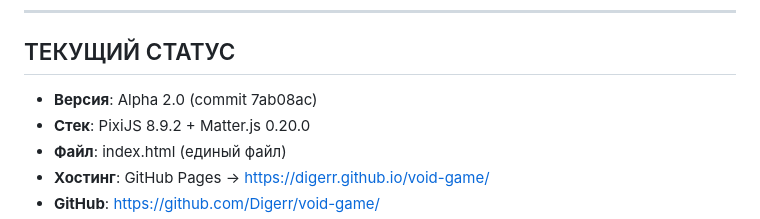
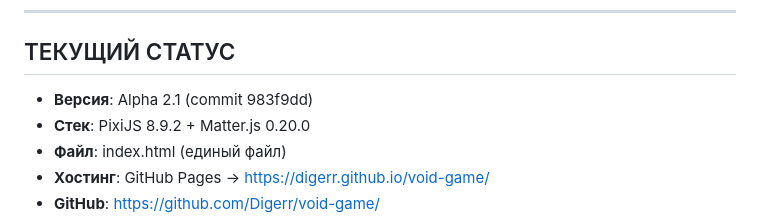
Before and after one commit to Digerr/void-game, a Markdown page: CONTEXT.md, the part around the change. Rendered like a GitHub page.

Commit message:
Update CONTEXT.md to Alpha 2.1

```diff
--- a/CONTEXT.md
+++ b/CONTEXT.md
@@ -21,7 +21,7 @@
 
 ## ТЕКУЩИЙ СТАТУС
 
-- **Версия**: Alpha 2.0 (commit 7ab08ac)
+- **Версия**: Alpha 2.1 (commit 983f9dd)
 - **Стек**: PixiJS 8.9.2 + Matter.js 0.20.0
 - **Файл**: index.html (единый файл)
 - **Хостинг**: GitHub Pages → https://digerr.github.io/void-game/
```
